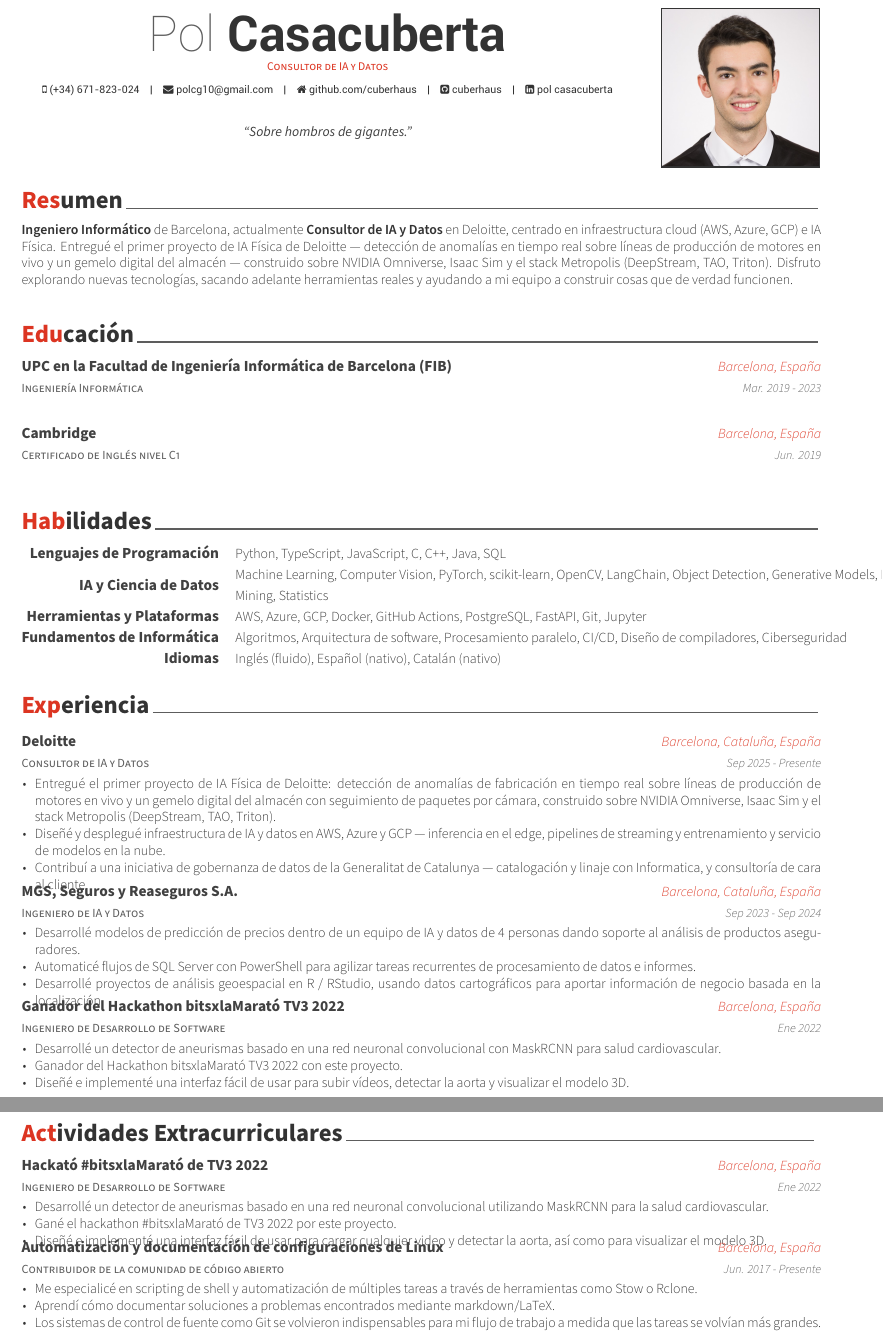
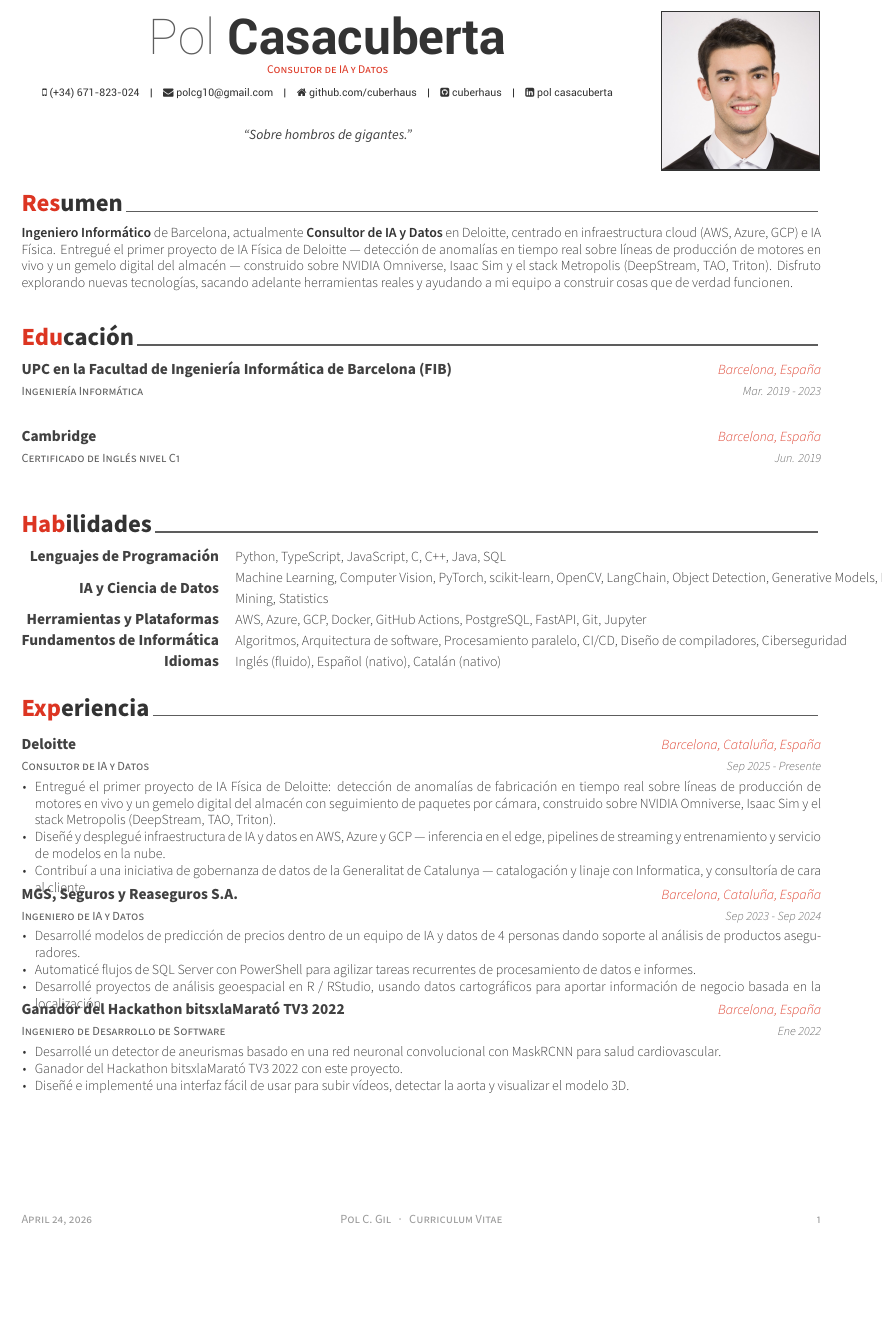
Before and after one commit to cuberhaus/cv, a LaTeX CV (cv_spanish.tex): two parts of pages 1 and 2 of 2 before the commit and part of the page after it, the two joined at a grey line, cut so that both start at the same text, the shorter picture padded with empty space. Compiled offline with XeLaTeX.

Commit message:
es cv: don't render extracurricular section (duplicate of experience)

```diff
--- a/cv_spanish.tex
+++ b/cv_spanish.tex
@@ -100,8 +100,10 @@
 \input{cv/education_es.tex}
 \input{cv/skills_es.tex}
 \input{cv/experience_es.tex}
-\newpage
-\input{cv/extracurricular_es.tex}
+% Extracurricular section disabled: bitsxlaMarató is already covered in experience,
+% and the rest is kept in the source file for future use.
+%\newpage
+%\input{cv/extracurricular_es.tex}
 %\input{cv/honors.tex}
 %\input{cv/presentation.tex}
 %\input{cv/writing.tex}
```
